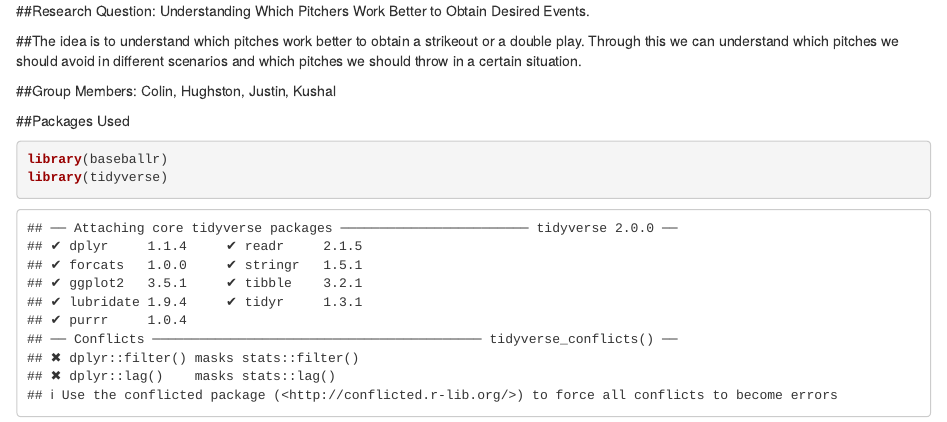
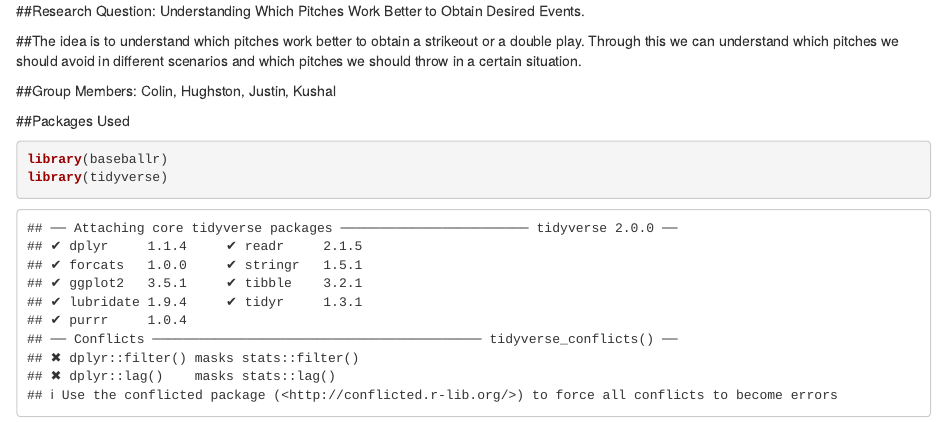
Before and after one commit to hughston-preston/SAL413Project, an R Markdown document (RFinalProjectCode.Rmd): the page in a window 1100 px wide, from its top. Rendered offline with R 4.5, knitr and Pandoc, with nearby package versions; some code elsewhere in the file could not run offline.

Commit message:
Update RFinalProjectCode.Rmd

```diff
--- a/RFinalProjectCode.Rmd
+++ b/RFinalProjectCode.Rmd
@@ -1,4 +1,4 @@
-##Research Question: Understanding Which Pitchers Work Better to Obtain Desired Events.
+##Research Question: Understanding Which Pitches Work Better to Obtain Desired Events.
 
 ##The idea is to understand which pitches work better to obtain a strikeout or a double play. Through this we can understand which pitches we should avoid in different scenarios and which pitches we should throw in a certain situation.
 
```
